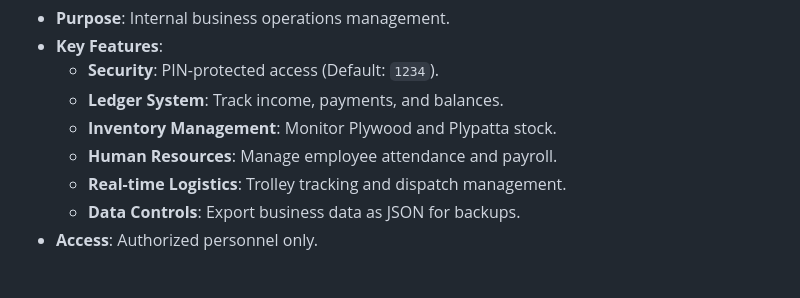
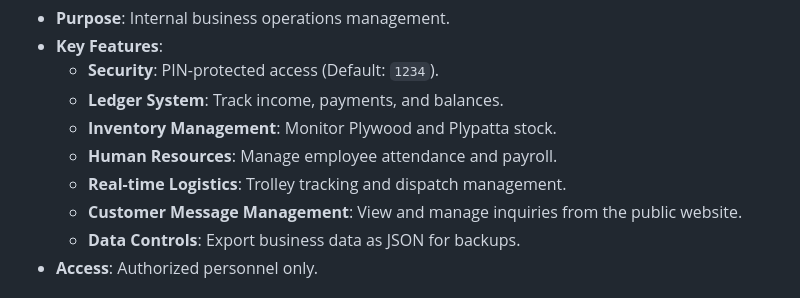
Before and after one commit to TANISHQGOYAL07/Shree-Balaji-Plywood, a Markdown page: README.md, the part around the change. Rendered like a GitHub page.

Commit message:
Update README with Message Management feature

```diff
--- a/README.md
+++ b/README.md
@@ -27,6 +27,7 @@ The system is divided into three distinct functional areas to serve different st
   - **Inventory Management**: Monitor Plywood and Plypatta stock.
   - **Human Resources**: Manage employee attendance and payroll.
   - **Real-time Logistics**: Trolley tracking and dispatch management.
+  - **Customer Message Management**: View and manage inquiries from the public website.
   - **Data Controls**: Export business data as JSON for backups.
 - **Access**: Authorized personnel only.
 
```
